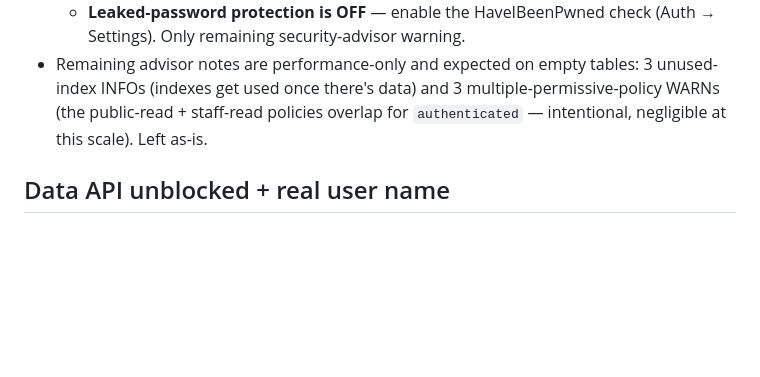
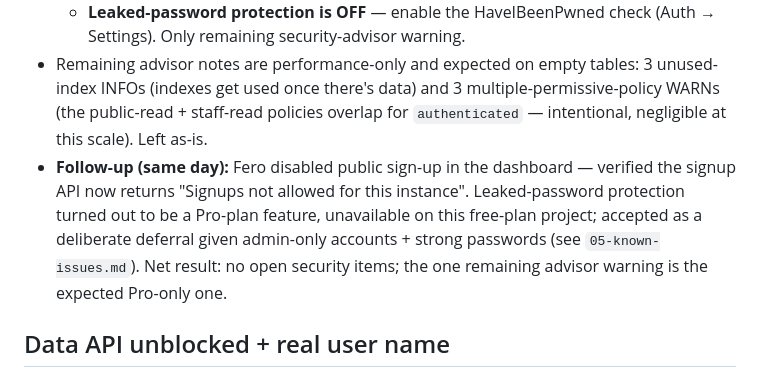
Before and after one commit to ferasbusiness666/TTT, a Markdown page: docs/06-changelog.md, the part around the change. Drawn GitHub-style; blank space fills up the shorter version.

```diff
--- a/docs/06-changelog.md
+++ b/docs/06-changelog.md
@@ -56,6 +56,7 @@
   - **Public sign-up is currently ENABLED** — a signup test reached email validation instead of being rejected, meaning the "allow signups" gate is open. For a staff-only site this MUST be turned OFF (Authentication → Providers/Sign In → disable new sign-ups, or Auth → Settings "Allow new users to sign up"). Tracked in `05`/`07`.
   - **Leaked-password protection is OFF** — enable the HaveIBeenPwned check (Auth → Settings). Only remaining security-advisor warning.
 - Remaining advisor notes are performance-only and expected on empty tables: 3 unused-index INFOs (indexes get used once there's data) and 3 multiple-permissive-policy WARNs (the public-read + staff-read policies overlap for `authenticated` — intentional, negligible at this scale). Left as-is.
+- **Follow-up (same day):** Fero disabled public sign-up in the dashboard — verified the signup API now returns "Signups not allowed for this instance". Leaked-password protection turned out to be a Pro-plan feature, unavailable on this free-plan project; accepted as a deliberate deferral given admin-only accounts + strong passwords (see `05-known-issues.md`). Net result: no open security items; the one remaining advisor warning is the expected Pro-only one.
 
 ## Data API unblocked + real user name
 - **Fixed the Data API `42501 permission denied` errors.** The table-level `GRANT`s to `anon`/`authenticated` were missing (only the RLS policies existed), so every read/write through PostgREST failed — visible in the dashboard's Table Editor too. Added migration `grant_data_api_access` granting the privileges that match each table's RLS intent (public read on posts/categories/profiles/post_media, staff write, anyone-can-subscribe insert, staff-only subscriber read). Verified anon reads of `categories`, `posts`, and `profiles` now return data instead of an error. RLS still governs which rows each role sees.
```
Also changed, not shown: docs/05-known-issues.md (+5 -2 lines), docs/07-next-steps.md (+2 -2 lines).
